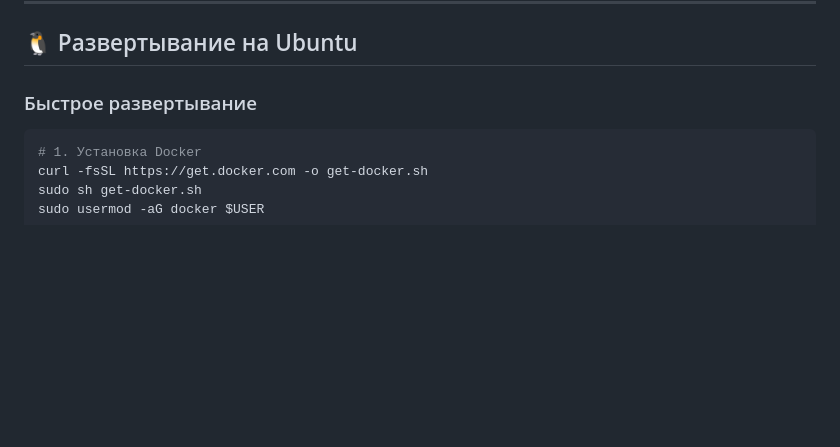
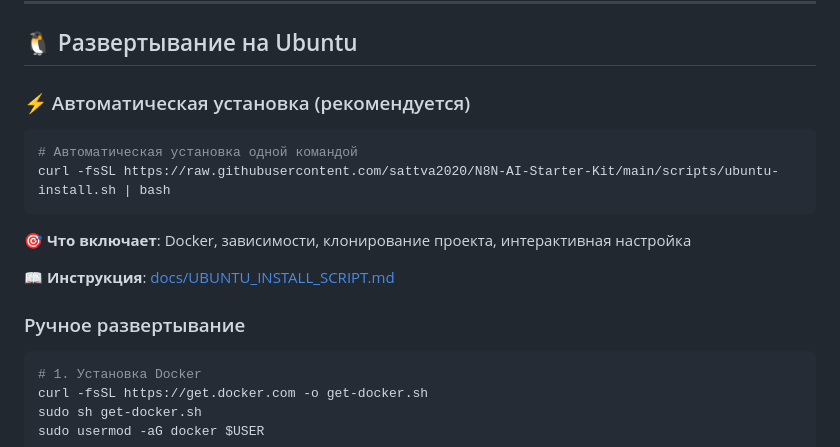
Before and after one commit to sattva2020/N8N-AI-Starter-Kit, a Markdown page: README.md, the part around the change. Rendered like a GitHub page; blank space fills up the shorter version.

Commit message:
docs: добавлена инструкция по автоматической установке на Ubuntu

````diff
--- a/README.md
+++ b/README.md
@@ -1079,7 +1079,17 @@ cd N8N-AI-Starter-Kit
 
 ## 🐧 Развертывание на Ubuntu
 
-### Быстрое развертывание
+### ⚡ Автоматическая установка (рекомендуется)
+```bash
+# Автоматическая установка одной командой
+curl -fsSL https://raw.githubusercontent.com/sattva2020/N8N-AI-Starter-Kit/main/scripts/ubuntu-install.sh | bash
+```
+
+🎯 **Что включает**: Docker, зависимости, клонирование проекта, интерактивная настройка
+
+📖 **Инструкция**: [docs/UBUNTU_INSTALL_SCRIPT.md](./docs/UBUNTU_INSTALL_SCRIPT.md)
+
+### Ручное развертывание
 ```bash
 # 1. Установка Docker
 curl -fsSL https://get.docker.com -o get-docker.sh
````
Also changed, not shown: docs/UBUNTU_INSTALL_SCRIPT.md (added, +84 -0 lines).
